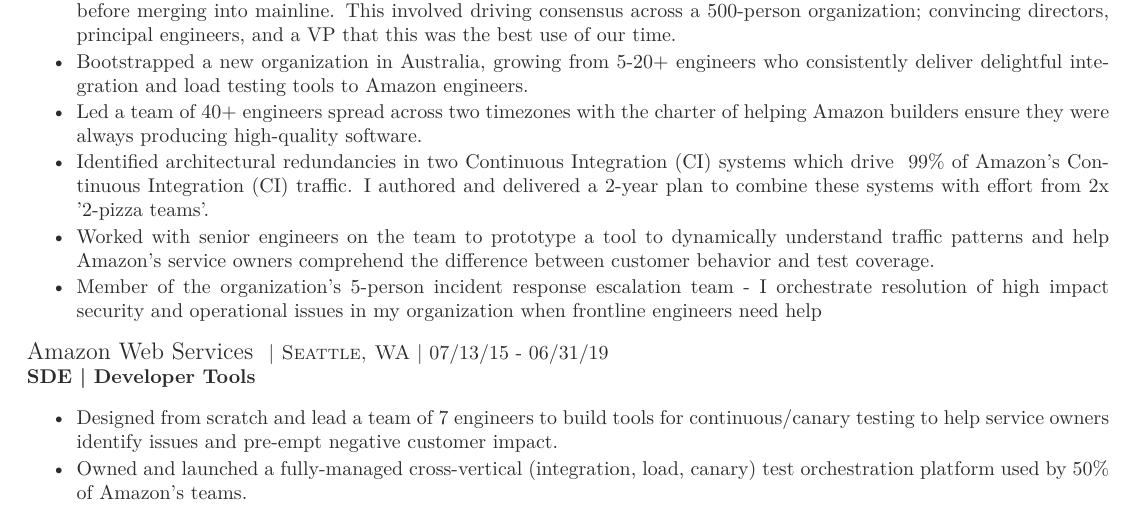
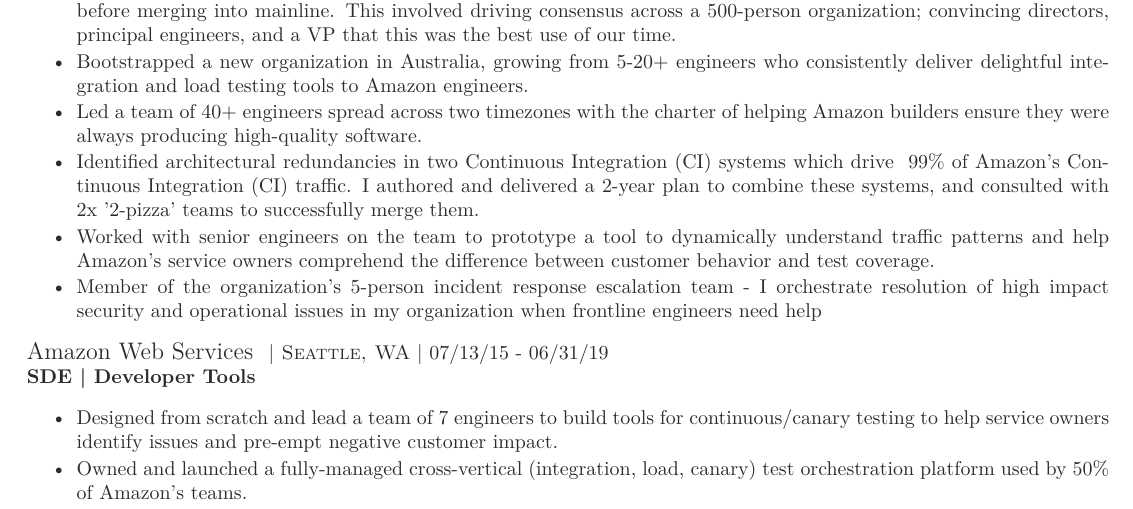
Before and after one commit to bloomark/resume, a LaTeX CV (cv_3.tex): part of the page, cut so that both start at the same text. Compiled offline with XeLaTeX; a missing font is replaced by an installed copy or a similar font; a LaTeX package or settings file that is missing is left out.

Commit message:
2023-11-20 Minor Updates

```diff
--- a/cv_3.tex
+++ b/cv_3.tex
@@ -73,7 +73,7 @@
     \item I conceived an idea to massively tighten Amazon's dev-test cycle, allowing Amazon's builders to completely test changes before merging into mainline. This involved driving consensus across a 500-person organization; convincing directors, principal engineers, and a VP that this was the best use of our time.
     \item Bootstrapped a new organization in Australia, growing from 5-20+ engineers who consistently deliver delightful integration and load testing tools to Amazon engineers.
     \item Led a team of 40+ engineers spread across two timezones with the charter of helping Amazon builders ensure they were always producing high-quality software.
-    \item Identified architectural redundancies in two Continuous Integration (CI) systems which drive ~99\% of Amazon's Continuous Integration (CI) traffic. I authored and delivered a 2-year plan to combine these systems with effort from 2x '2-pizza teams'.
+    \item Identified architectural redundancies in two Continuous Integration (CI) systems which drive ~99\% of Amazon's Continuous Integration (CI) traffic. I authored and delivered a 2-year plan to combine these systems, and consulted with 2x '2-pizza' teams to successfully merge them.
     \item Worked with senior engineers on the team to prototype a tool to dynamically understand traffic patterns and help Amazon's service owners comprehend the difference between customer behavior and test coverage.
     \item Member of the organization's 5-person incident response escalation team - I orchestrate resolution of high impact security and operational issues in my organization when frontline engineers need help
 \end{itemize}\\
```
Also changed, not shown: cv_3.pdf.
